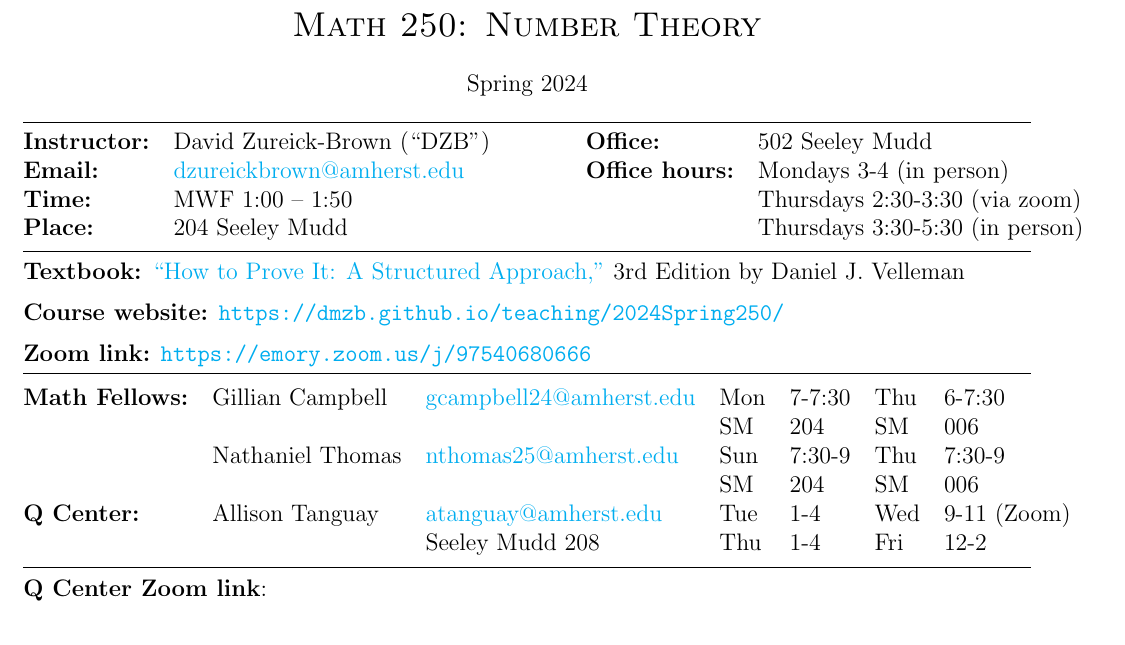
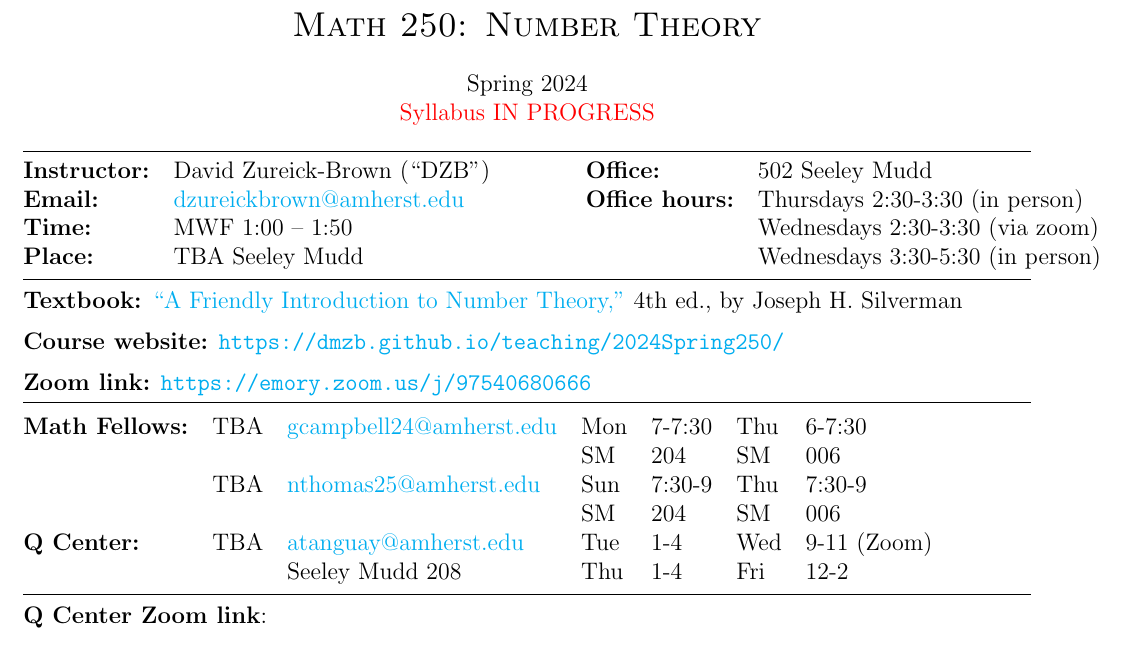
Before and after one commit to dmzb/dmzb.github.io, a LaTeX document (teaching/2024Spring250/syllabus-math-250-spring-2024.tex): part of page 1 of 4, cut so that both start at the same text. Compiled offline with pdfLaTeX.

Commit message:
updated 250 sp page

```diff
--- a/teaching/2024Spring250/syllabus-math-250-spring-2024.tex
+++ b/teaching/2024Spring250/syllabus-math-250-spring-2024.tex
@@ -9,24 +9,28 @@
 {\Large \textsc{Math 250: Number Theory}}
 \end{center}
 \begin{center}
-Spring 2024
+  Spring 2024
+  \\
+  {\color{red}Syllabus IN PROGRESS}
 \end{center}
 
 \hrule \smallskip
 
 \noindent \begin{tabular}{@{}llcccll}
 \textbf{Instructor:} & David Zureick-Brown (``DZB'') & & & & \textbf{Office:} & 502 Seeley Mudd \\
- \textbf{Email:} & \href{mailto: dzureickbrown@amherst.edu}{dzureickbrown@amherst.edu} & & & & \textbf{Office hours:} & Mondays 3-4 (in person)\\
- \textbf{Time:} & MWF 1:00 -- 1:50 & & & & &Thursdays 2:30-3:30 (via zoom) \\
- \textbf{Place:} & 204 Seeley Mudd & & & & & Thursdays 3:30-5:30 (in person)
+ \textbf{Email:} & \href{mailto: dzureickbrown@amherst.edu}{dzureickbrown@amherst.edu} & & & & \textbf{Office hours:} & Thursdays 2:30-3:30 (in person)\\
+ \textbf{Time:} & MWF 1:00 -- 1:50 & & & & &Wednesdays 2:30-3:30 (via zoom) \\
+ \textbf{Place:} & TBA Seeley Mudd & & & & & Wednesdays 3:30-5:30 (in person)
 \end{tabular}
 
 \smallskip \hrule \medskip
 
 \noindent\textbf{Textbook:}
-\href{https://www.amazon.com/How-Prove-Structured-Daniel-Velleman/dp/1108439535/}
-{``How to Prove It: A Structured Approach,"} 3rd Edition by Daniel J.~Velleman
+\href{https://www.math.brown.edu/johsilve/frint.html}
+{``A Friendly Introduction to Number Theory,"} 4th ed., by Joseph H. Silverman
 \medskip
+
+
 
 \noindent\textbf{Course website:} \url{https://dmzb.github.io/teaching/2024Spring250/}
 \medskip
@@ -37,12 +41,12 @@ Spring 2024
 
 \noindent \begin{tabular}{@{}lllllll}
 
-\textbf{Math Fellows:} & Gillian Campbell & \href{mailto: gcampbell24@amherst.edu}{gcampbell24@amherst.edu} & Mon &7-7:30 & Thu & 6-7:30 \\
+\textbf{Math Fellows:} & TBA & \href{mailto: gcampbell24@amherst.edu}{gcampbell24@amherst.edu} & Mon &7-7:30 & Thu & 6-7:30 \\
  & &   & SM & 204 & SM & 006\\
-                       & Nathaniel Thomas & \href{mailto: nthomas25@amherst.edu}{nthomas25@amherst.edu} & Sun & 7:30-9 & Thu & 7:30-9 \\
+                       & TBA & \href{mailto: nthomas25@amherst.edu}{nthomas25@amherst.edu} & Sun & 7:30-9 & Thu & 7:30-9 \\
  & &   & SM & 204 & SM & 006\\
 
-\textbf{Q Center:}& Allison Tanguay & \href{mailto: atanguay@amherst.edu}{atanguay@amherst.edu}  &Tue &1-4 & Wed &9-11 (Zoom) \\
+\textbf{Q Center:}& TBA & \href{mailto: atanguay@amherst.edu}{atanguay@amherst.edu}  &Tue &1-4 & Wed &9-11 (Zoom) \\
 &&Seeley Mudd 208&Thu&1-4&Fri&12-2
 \end{tabular}
 \smallskip \hrule \medskip
```
Also changed, not shown: teaching/2024Spring250/250redirect.tex (+1 -1 lines), teaching/2024Spring250/assignments-math-250.tex (+4 -3 lines), teaching/2024Spring250/250redirect.pdf, teaching/2024Spring250/assignments-math-250.pdf, teaching/2024Spring250/syllabus-math-250-spring-2024.pdf, 1 other file.
